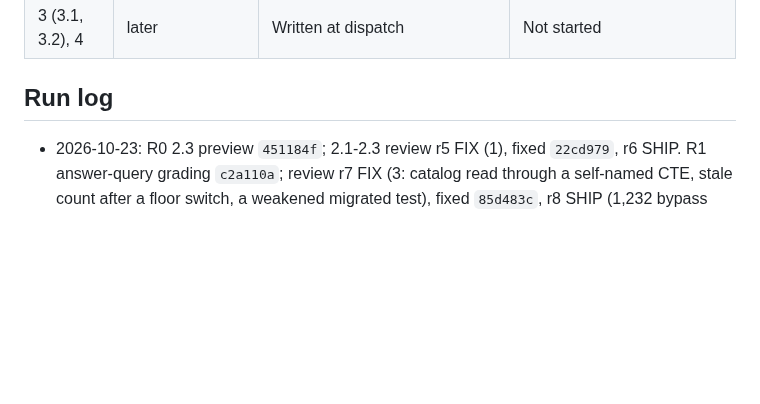
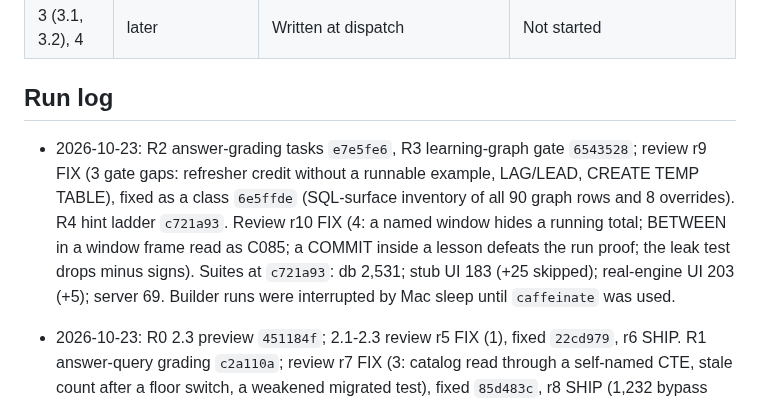
Before and after one commit to Business-Analytics-at-Gies/badm554-taxi-crawler, a Markdown page: docs/v2/crew-runbook.md, the part around the change. Drawn GitHub-style; blank space fills up the shorter version.

```diff
--- a/docs/v2/crew-runbook.md
+++ b/docs/v2/crew-runbook.md
@@ -46,6 +46,7 @@ Model casting: Codex at high reasoning effort for building and for reviews.
 
 ## Run log
 
+- 2026-10-23: R2 answer-grading tasks `e7e5fe6`, R3 learning-graph gate `6543528`; review r9 FIX (3 gate gaps: refresher credit without a runnable example, LAG/LEAD, CREATE TEMP TABLE), fixed as a class `6e5ffde` (SQL-surface inventory of all 90 graph rows and 8 overrides). R4 hint ladder `c721a93`. Review r10 FIX (4: a named window hides a running total; BETWEEN in a window frame read as C085; a COMMIT inside a lesson defeats the run proof; the leak test drops minus signs). Suites at `c721a93`: db 2,531; stub UI 183 (+25 skipped); real-engine UI 203 (+5); server 69. Builder runs were interrupted by Mac sleep until `caffeinate` was used.
 - 2026-10-23: R0 2.3 preview `451184f`; 2.1-2.3 review r5 FIX (1), fixed `22cd979`, r6 SHIP. R1 answer-query grading `c2a110a`; review r7 FIX (3: catalog read through a self-named CTE, stale count after a floor switch, a weakened migrated test), fixed `85d483c`, r8 SHIP (1,232 bypass attempts refused). Suites at `85d483c`: db 2,517; stub UI 169 (+25 skipped); real-engine UI 189 (+5); server 69. Builder session replaced after R1 (context).
 - 2026-10-23: RESUMED under Vishal's 10-23 decisions (`docs/decisions/2026-10-23-v2-grading-and-gates.md` on `main`): grade the answer query, floor 3 as one result, learning-graph gate, `CASE WHEN` refreshers, hint ladder 2.6. Build items R0 to R5 in `docs/v2/stage2-resume-2026-10-23.md`. Stage 1's rework moves to this branch because it needs the floor packs.
 - 2026-10-19: PAUSED after 2.2 (`4beb734`, not pushed); 2.3 Preview half-built and uncommitted in this tree. Reason: MSBAi learner feedback (`feedback-2026-10-19-floor1-entry.md`) plus a learning-graph audit showed the floors assume concepts the course does not teach: `CREATE TABLE AS` (C053, screencast note only), `QUALIFY` (C035, untaught), `CASE WHEN` (not in the graph). Vishal: "I don't think we can build the game on saved tables assumption when we don't teach that concept." Waiting on Vishal: (1) grade the answer query instead of a saved table; (2) `CASE WHEN`: teach in the game, textbook issue, or both; (3) a learning-graph gate test per pack; (4) the hint ladder (item C). Feedback item A and the learner reply draft assume saved tables and must be rewritten. Inbox notes to online and inperson: badm554 `70bf97fd`.
```
Also changed, not shown: docs/v2/stage2-review-r10.md (added, +56 -0 lines).
